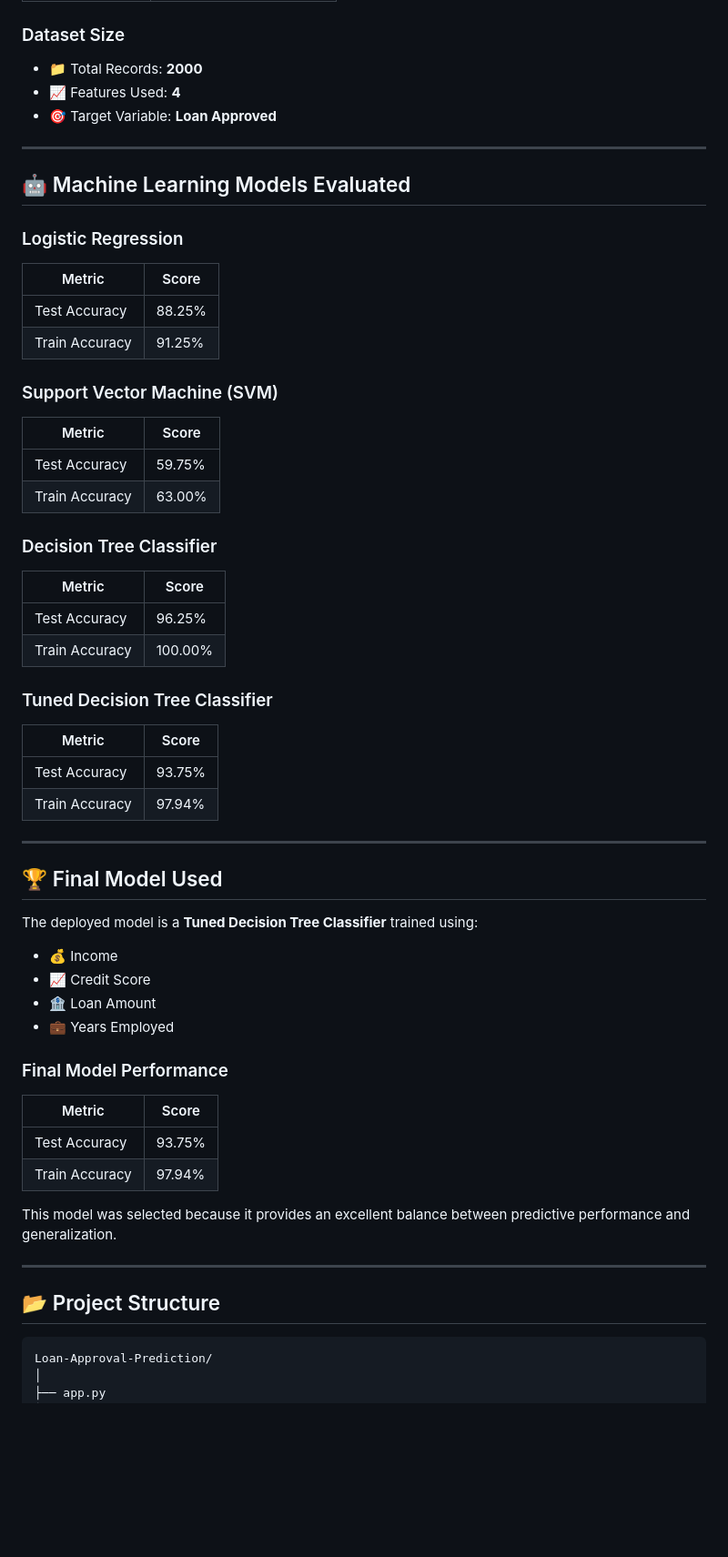
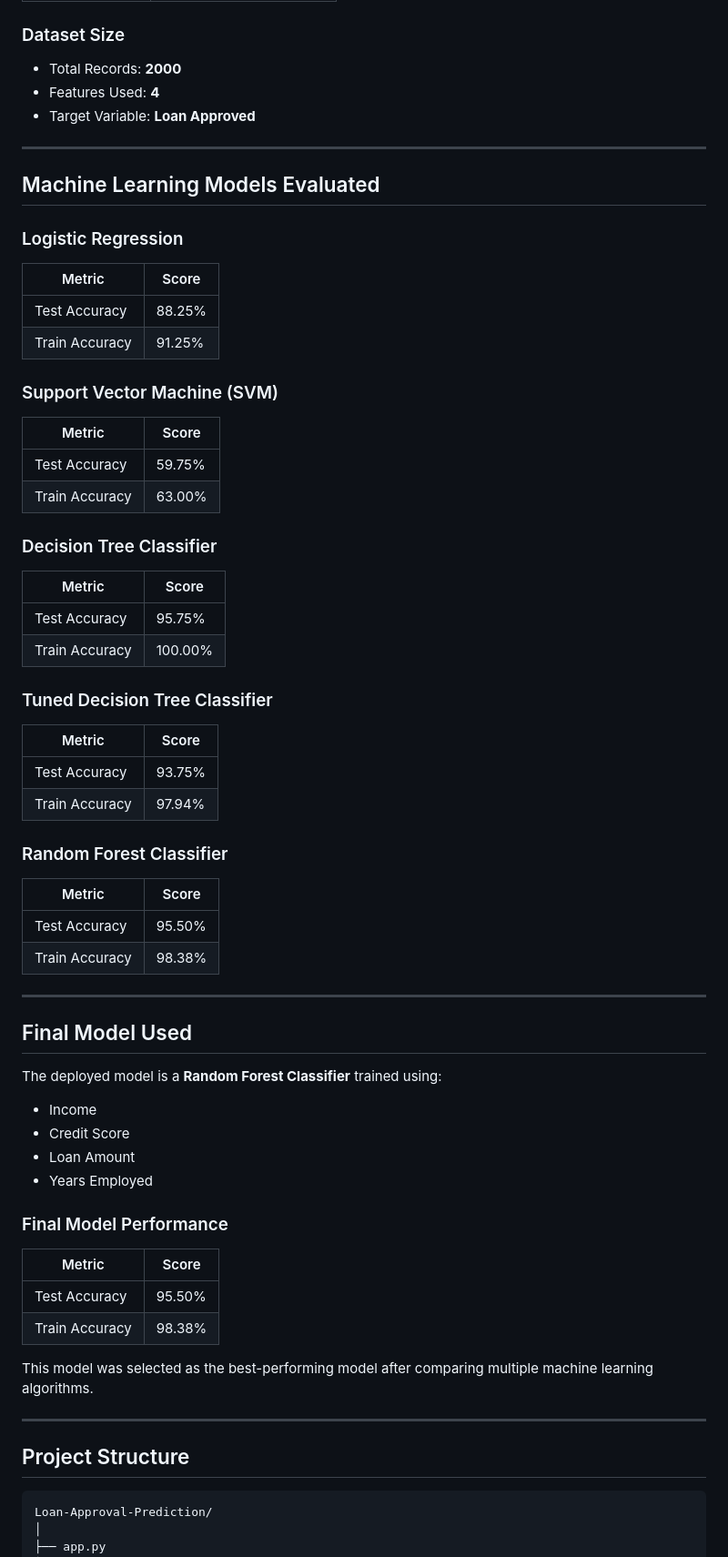
Before and after one commit to Kavya8344/loan-approved-prediction, a Markdown page: README.md, the part around one of its changes. Shown at 91% size. GitHub-like rendering; blank space fills up the shorter version.

````diff
--- a/README.md
+++ b/README.md
@@ -79,65 +76,72 @@ The dataset contains financial and employment-related information used to predic
 
 ### Dataset Size
 
-- 📁 Total Records: **2000**
-- 📈 Features Used: **4**
-- 🎯 Target Variable: **Loan Approved**
+* Total Records: **2000**
+* Features Used: **4**
+* Target Variable: **Loan Approved**
 
 ---
 
-## 🤖 Machine Learning Models Evaluated
+## Machine Learning Models Evaluated
 
 ### Logistic Regression
 
-| Metric | Score |
-|----------|----------|
-| Test Accuracy | 88.25% |
+| Metric         | Score  |
+| -------------- | ------ |
+| Test Accuracy  | 88.25% |
 | Train Accuracy | 91.25% |
 
 ### Support Vector Machine (SVM)
 
-| Metric | Score |
-|----------|----------|
-| Test Accuracy | 59.75% |
+| Metric         | Score  |
+| -------------- | ------ |
+| Test Accuracy  | 59.75% |
 | Train Accuracy | 63.00% |
 
 ### Decision Tree Classifier
 
-| Metric | Score |
-|----------|----------|
-| Test Accuracy | 96.25% |
+| Metric         | Score   |
+| -------------- | ------- |
+| Test Accuracy  | 95.75%  |
 | Train Accuracy | 100.00% |
 
 ### Tuned Decision Tree Classifier
 
-| Metric | Score |
-|----------|----------|
-| Test Accuracy | 93.75% |
+| Metric         | Score  |
+| -------------- | ------ |
+| Test Accuracy  | 93.75% |
 | Train Accuracy | 97.94% |
+
+### Random Forest Classifier
+
+| Metric         | Score  |
+| -------------- | ------ |
+| Test Accuracy  | 95.50% |
+| Train Accuracy | 98.38% |
 
 ---
 
-## 🏆 Final Model Used
+## Final Model Used
 
-The deployed model is a **Tuned Decision Tree Classifier** trained using:
+The deployed model is a **Random Forest Classifier** trained using:
 
-- 💰 Income
-- 📈 Credit Score
-- 🏦 Loan Amount
-- 💼 Years Employed
+* Income
+* Credit Score
+* Loan Amount
+* Years Employed
 
 ### Final Model Performance
 
-| Metric | Score |
-|----------|----------|
-| Test Accuracy | 93.75% |
-| Train Accuracy | 97.94% |
+| Metric         | Score  |
+| -------------- | ------ |
+| Test Accuracy  | 95.50% |
+| Train Accuracy | 98.38% |
 
-This model was selected because it provides an excellent balance between predictive performance and generalization.
+This model was selected as the best-performing model after comparing multiple machine learning algorithms.
 
 ---
 
-## 📂 Project Structure
+## Project Structure
 
 ```text
 Loan-Approval-Prediction/
````
Also changed, not shown: other parts of README.md (+42 -59 lines).
